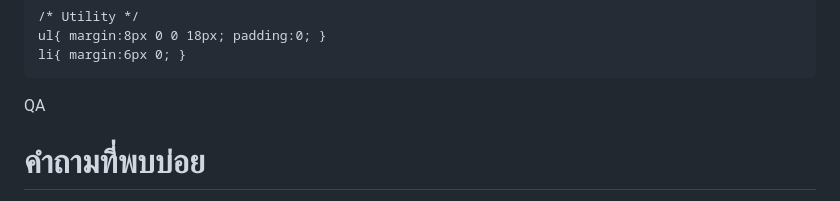
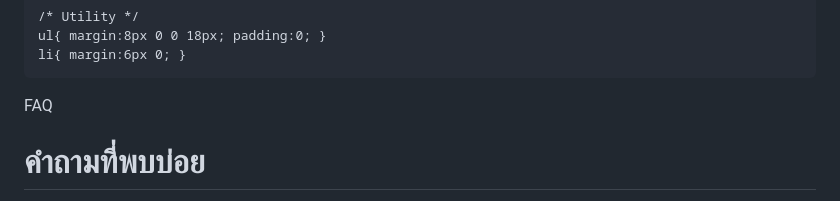
Before and after one commit to phromdhephoosakul-lgtm/faqsorn, a Markdown page: README.md, the part around the change. Drawn GitHub-style.

Commit message:
Change logo text from 'QA' to 'FAQ'

```diff
--- a/README.md
+++ b/README.md
@@ -158,7 +158,7 @@
 <body>
   <div class="container">
     <header>
-      <div class="logo">QA</div>
+      <div class="logo">FAQ</div>
       <div>
         <h1>คำถามที่พบบ่อย</h1>
         <p class="lead">Frequently Asked Questions.</p>
```
